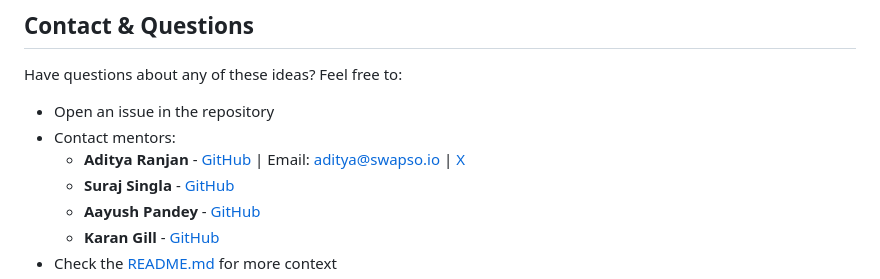
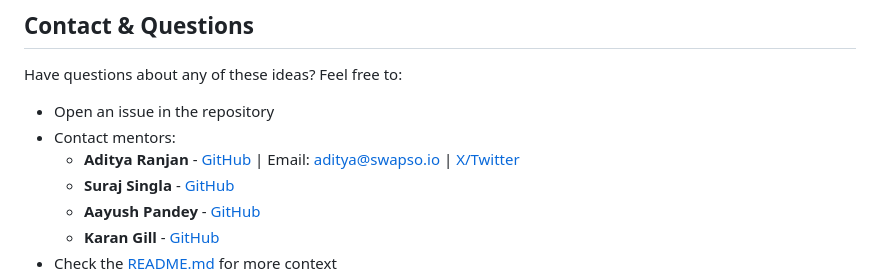
Before and after one commit to Swapso-App/BTC-module, a Markdown page: IDEAS.md, the part around the change. Rendered like a GitHub page.

Commit message:
Update contact information for Aditya Ranjan

```diff
--- a/IDEAS.md
+++ b/IDEAS.md
@@ -252,7 +252,7 @@ Implement complete BIP174 (Partially Signed Bitcoin Transaction) support in the
 Have questions about any of these ideas? Feel free to:
 - Open an issue in the repository
 - Contact mentors:
-  - **Aditya Ranjan** - [GitHub](https://github.com/adityaranjan2005) | Email: aditya@swapso.io | [X](https://x.com/em_adii)
+  - **Aditya Ranjan** - [GitHub](https://github.com/adityaranjan2005) | Email: aditya@swapso.io | [X/Twitter](https://x.com/em_adii)
   - **Suraj Singla** - [GitHub](https://github.com/surajsingla333)
   - **Aayush Pandey** - [GitHub](https://github.com/Hsuyaa4518)
   - **Karan Gill** - [GitHub](https://github.com/krn-gill)
```
